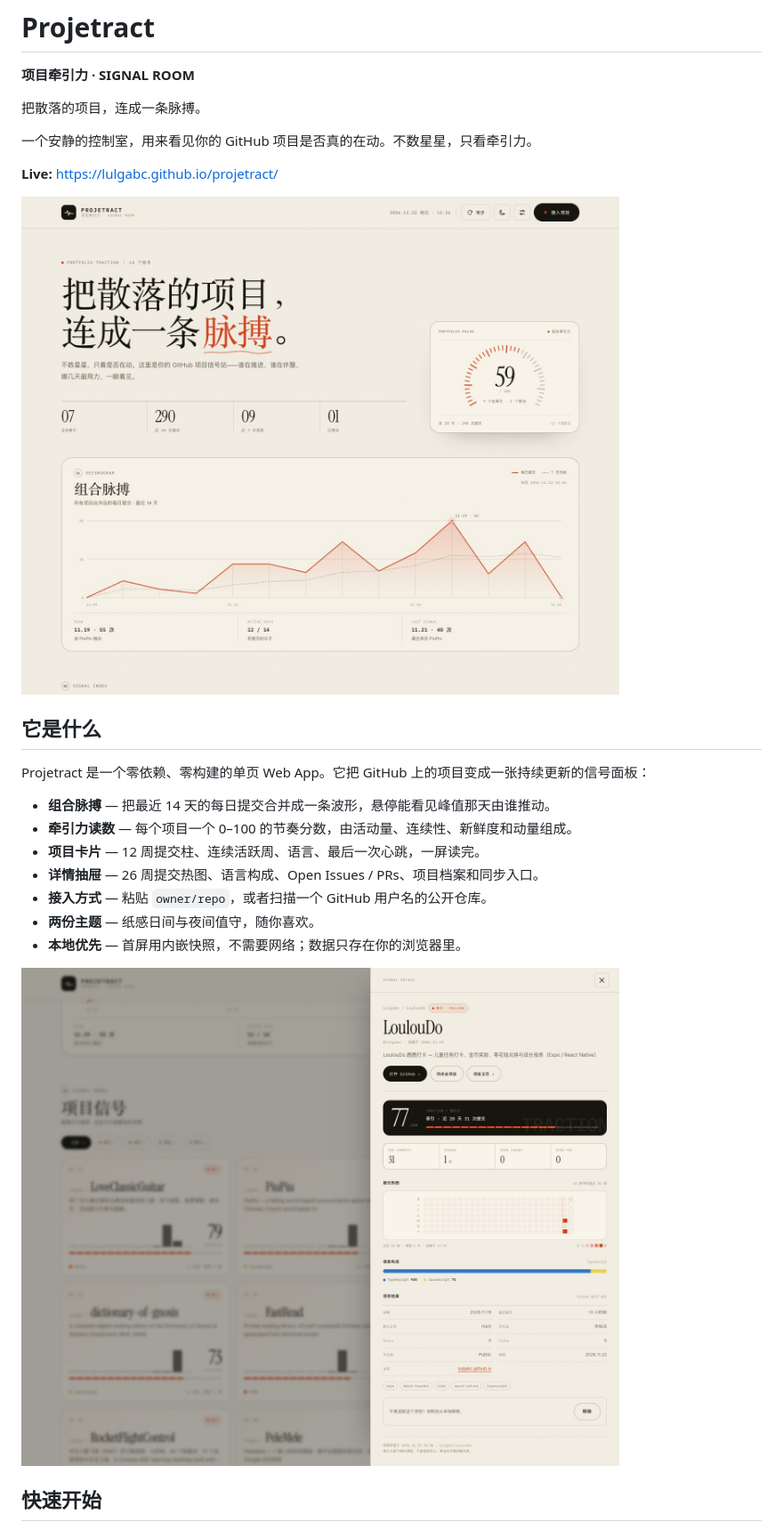
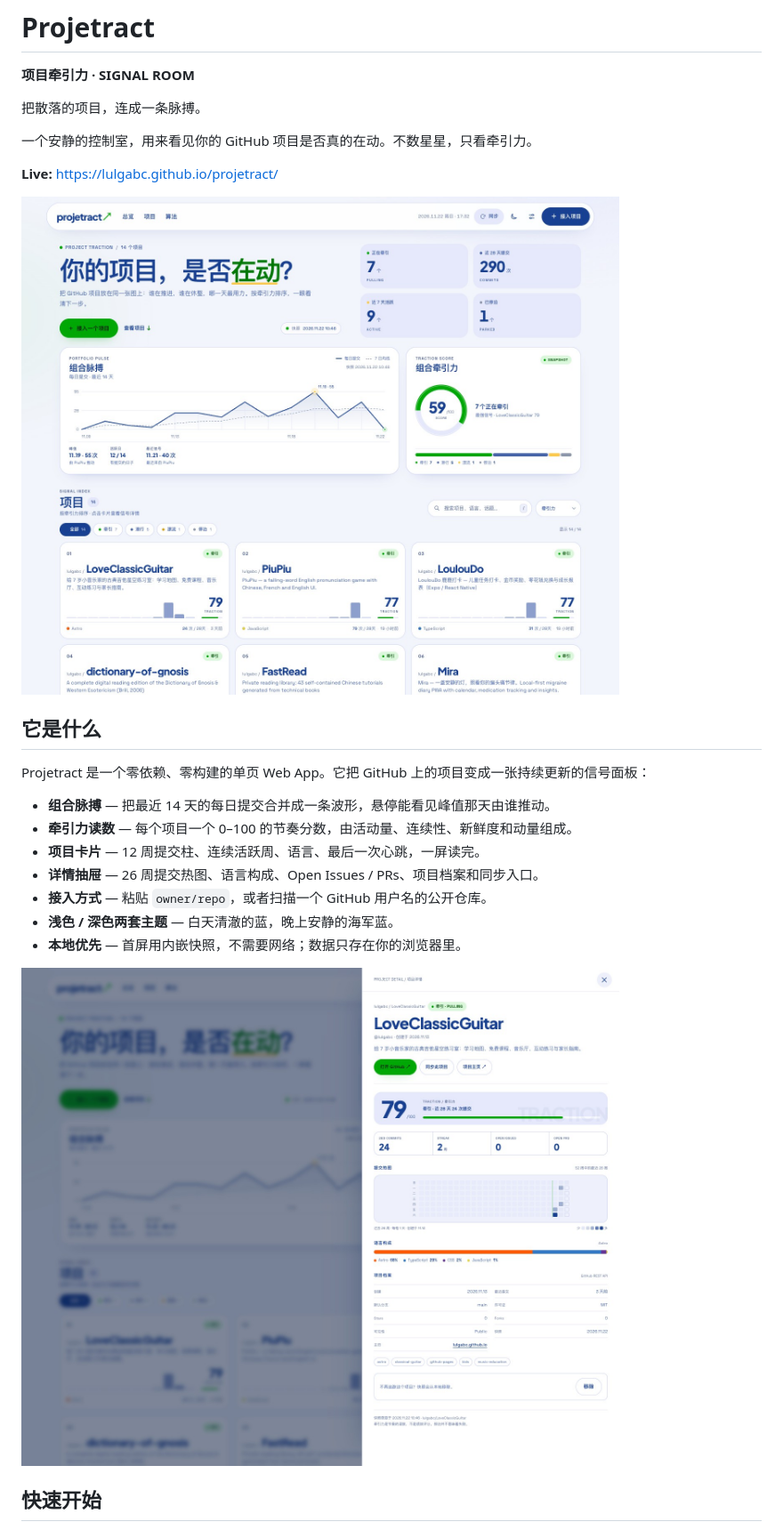
Before and after one commit to lulgabc/projetract, a Markdown page: README.md, the part around one of its changes. Shown at 89% size. Rendered like a GitHub page; pictures changed too: docs/preview-detail.jpg, docs/preview.jpg.

```diff
--- a/README.md
+++ b/README.md
@@ -19,7 +19,7 @@ Projetract 是一个零依赖、零构建的单页 Web App。它把 GitHub 上
 - **项目卡片** — 12 周提交柱、连续活跃周、语言、最后一次心跳，一屏读完。
 - **详情抽屉** — 26 周提交热图、语言构成、Open Issues / PRs、项目档案和同步入口。
 - **接入方式** — 粘贴 `owner/repo`，或者扫描一个 GitHub 用户名的公开仓库。
-- **两份主题** — 纸感日间与夜间值守，随你喜欢。
+- **浅色 / 深色两套主题** — 白天清澈的蓝，晚上安静的海军蓝。
 - **本地优先** — 首屏用内嵌快照，不需要网络；数据只存在你的浏览器里。
 
 ![详情抽屉](docs/preview-detail.jpg)
```
Also changed, not shown: other parts of README.md (+2 -1 lines), 3 other files.
